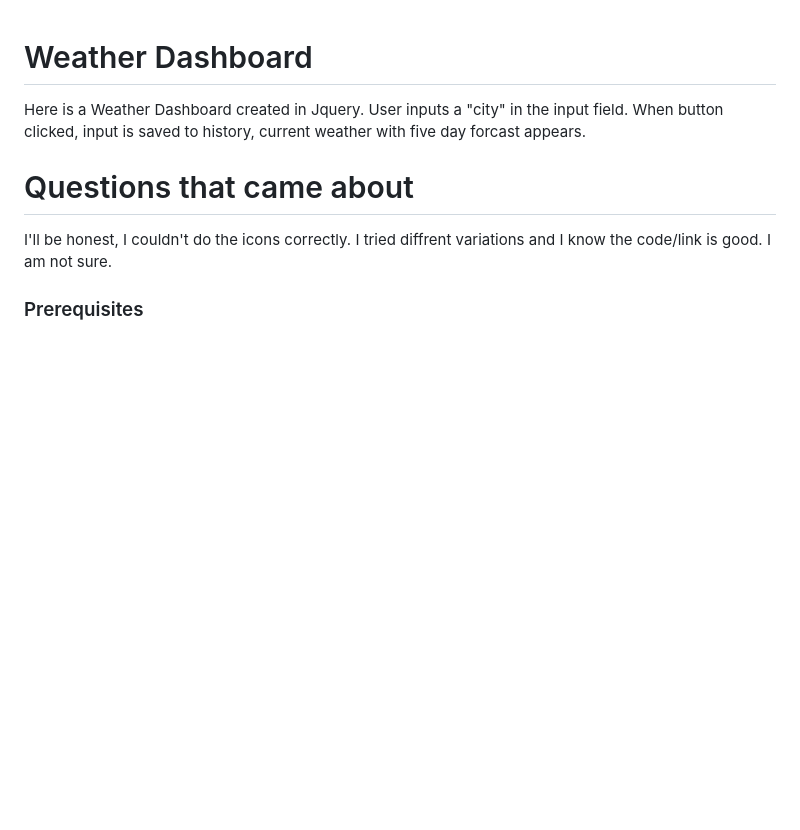
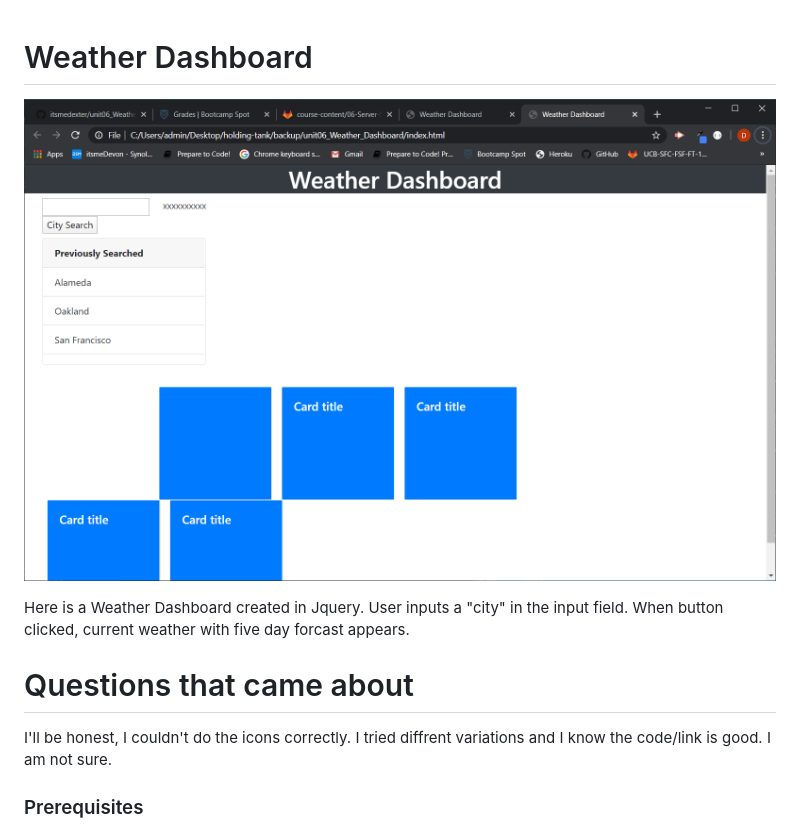
Before and after one commit to itsmedexter/Weather_Dashboard, a Markdown page: README.md, the part around the change. Rendered like a GitHub page; pictures changed too: weather_ba.gif (added); blank space fills up the shorter version.

Commit message:
updated readme with image

```diff
--- a/README.md
+++ b/README.md
@@ -1,6 +1,8 @@
 # Weather Dashboard
 
-Here is a Weather Dashboard created in Jquery. User inputs a "city" in the input field. When button clicked, input is saved to history, current weather with five day forcast appears.
+![Sample](weather_ba.gif)
+
+Here is a Weather Dashboard created in Jquery. User inputs a "city" in the input field. When button clicked, current weather with five day forcast appears.
 
 # Questions that came about
 
```
